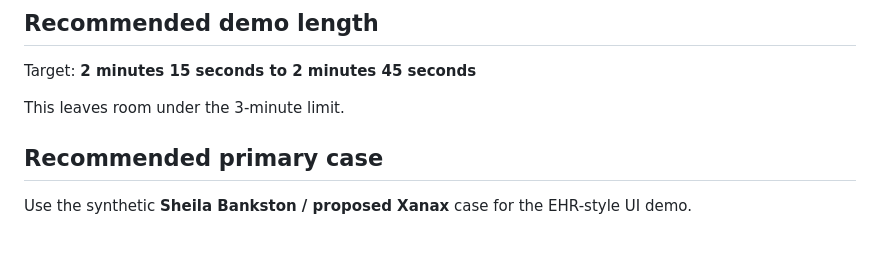
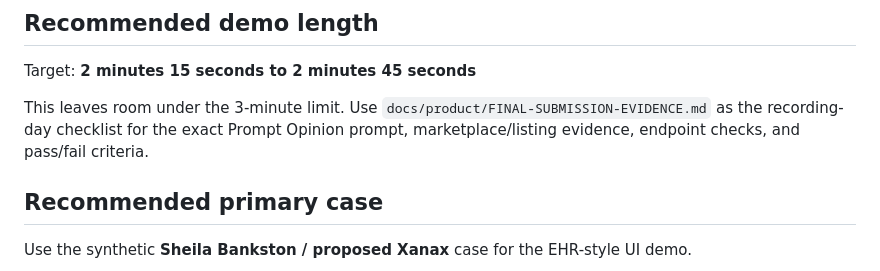
Before and after one commit to mikepatraw/rx-guard, a Markdown page: docs/product/DEMO-SCRIPT.md, the part around the change. Drawn GitHub-style; blank space fills up the shorter version.

Commit message:
docs: link demo script to final evidence guide

```diff
--- a/docs/product/DEMO-SCRIPT.md
+++ b/docs/product/DEMO-SCRIPT.md
@@ -31,7 +31,7 @@ Do **not** present raw Prompt Opinion JSON as the main visual artifact. It is th
 
 Target: **2 minutes 15 seconds to 2 minutes 45 seconds**
 
-This leaves room under the 3-minute limit.
+This leaves room under the 3-minute limit. Use `docs/product/FINAL-SUBMISSION-EVIDENCE.md` as the recording-day checklist for the exact Prompt Opinion prompt, marketplace/listing evidence, endpoint checks, and pass/fail criteria.
 
 ## Recommended primary case
 
```
Also changed, not shown: docs/product/FINAL-SUBMISSION-EVIDENCE.md (+1 -1 lines).
